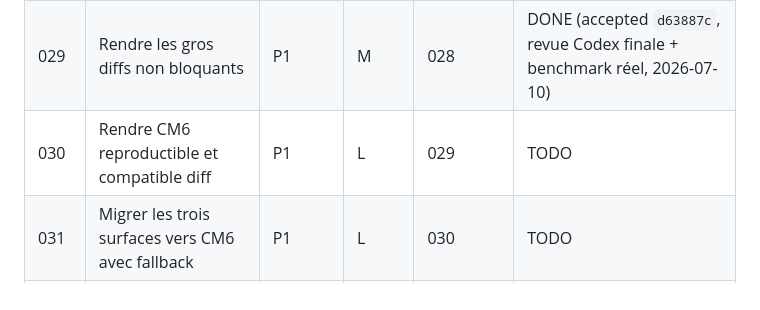
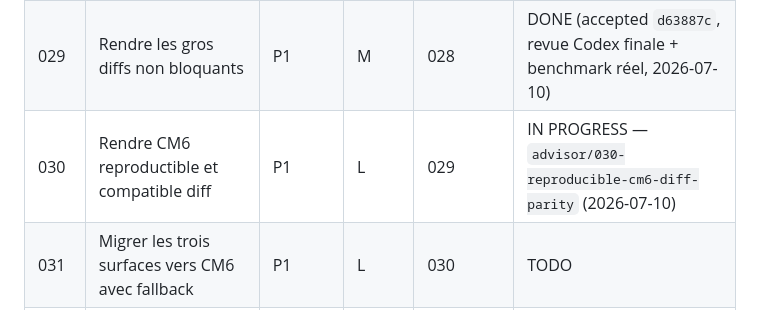
Before and after one commit to tofunori/atelier-studio, a Markdown page: plans/README.md, the part around the change. Drawn GitHub-style.

Commit message:
docs(plans): start plan 030

```diff
--- a/plans/README.md
+++ b/plans/README.md
@@ -172,7 +172,7 @@ jamais comptées comme des interventions séparées.
 | 027 | Enregistrer des interventions explicites | P0 | L | 026 | DONE (accepted `62aceb2`, revue Codex globale, 2026-07-10) |
 | 028 | Rendre restauration et persistance durables | P0 | L | 027 | DONE (accepted `d8e885c`, revue Codex finale + validation globale, 2026-07-10) |
 | 029 | Rendre les gros diffs non bloquants | P1 | M | 028 | DONE (accepted `d63887c`, revue Codex finale + benchmark réel, 2026-07-10) |
-| 030 | Rendre CM6 reproductible et compatible diff | P1 | L | 029 | TODO |
+| 030 | Rendre CM6 reproductible et compatible diff | P1 | L | 029 | IN PROGRESS — `advisor/030-reproducible-cm6-diff-parity` (2026-07-10) |
 | 031 | Migrer les trois surfaces vers CM6 avec fallback | P1 | L | 030 | TODO |
 | 032 | Retirer CM5 après observation et accord humain | P2 | M | 031 + accord | TODO |
 
```
Also changed, not shown: plans/030-reproducible-cm6-diff-parity.md (+1 -1 lines).
